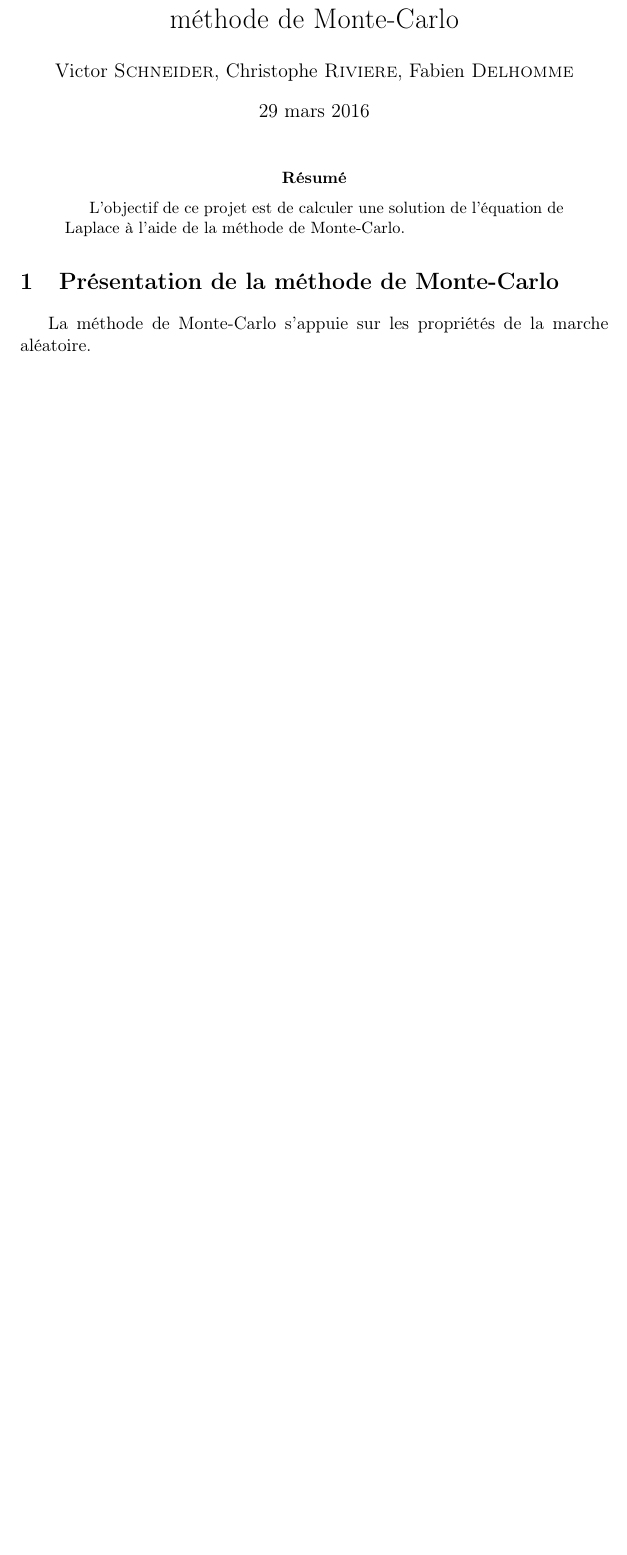
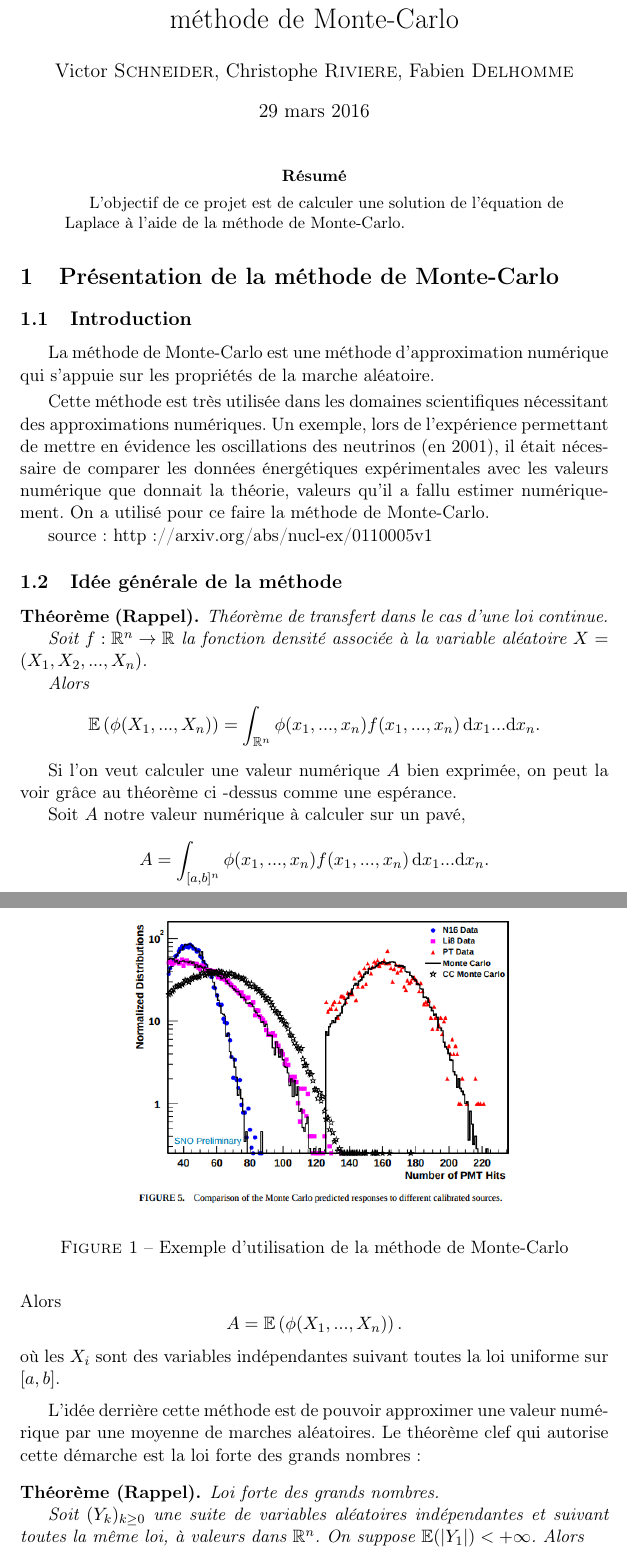
Before and after one commit to MathCoursOrg/ProjetScientifique, a LaTeX paper (presentation.tex): part of page 1 of 2 before the commit and two parts of pages 1 and 2 of 4 after it, the two joined at a grey line, cut so that both start at the same text, the shorter picture padded with empty space. Compiled offline with pdfLaTeX.

Commit message:
debut automatisation processus

```diff
--- a/presentation.tex
+++ b/presentation.tex
@@ -16,10 +25,64 @@
 %Fin de définition de commandes
 \maketitle
 \begin{abstract}
-	L'objectif de ce projet est de calculer une solution de l'équation de Laplace à l'aide de la méthode de Monte-Carlo.
+    L'objectif de ce projet est de calculer une solution de l'équation de Laplace à l'aide de la
+    méthode de Monte-Carlo.
 \end{abstract}
 
 
 \section{Présentation de la méthode de Monte-Carlo}
 
-La méthode de Monte-Carlo s'appuie sur les propriétés de la marche aléatoire.
+\subsection{Introduction}
+
+La méthode de Monte-Carlo est une méthode d'approximation numérique qui s'appuie sur les propriétés
+de la marche aléatoire.
+\smallbreak
+Cette méthode est très utilisée dans les domaines scientifiques nécessitant des approximations
+numériques. Un exemple, lors de l'expérience permettant de mettre en évidence les oscillations des
+neutrinos (en 2001), il était nécessaire de comparer les données énergétiques expérimentales avec
+les valeurs numérique que donnait la théorie, valeurs qu'il a fallu estimer numériquement. On a
+utilisé pour ce faire la méthode de Monte-Carlo.
+
+%TODO changer la taille:
+\begin{figure}
+    \centering \includegraphics[width=10cm]{exMC}
+    \caption{Exemple d'utilisation de la méthode de Monte-Carlo}
+\end{figure}
+
+source : http://arxiv.org/abs/nucl-ex/0110005v1 %TODO: mettre des liens dans les pdf
+
+\subsection{Idée générale de la méthode}
+
+\begin{theo}
+    Théorème de transfert dans le cas d'une loi continue.
+
+    Soit $f : \mathbb{R}^n \rightarrow \mathbb{R}$ la fonction densité associée à la variable
+    aléatoire $X = (X_1, X_2,...,X_n)$.
+
+    Alors\[
+        \mathbb{E} \left( \phi(X_1, ..., X_n) \right) =  \int_{\mathbb{R}^n} \phi(x_1,...,x_n)f(x_1,...,x_n) \, \mathrm{d}x_1...\mathrm{d}x_n.
+    \]
+\end{theo}
+
+Si l'on veut calculer une valeur numérique $A$ bien exprimée, on peut la voir grâce au théorème ci
+-dessus comme une espérance.
+
+Soit $A$ notre valeur numérique à calculer sur un pavé,
+\[
+  A = \int_{[a,b]^n} \phi(x_1,...,x_n)f(x_1,...,x_n) \, \mathrm{d}x_1...\mathrm{d}x_n.
+\]
+Alors
+\[
+  A = \mathbb{E} \left( \phi(X_1, ..., X_n) \right).
+\]
+où les $X_i$ sont des variables indépendantes suivant toutes la loi uniforme sur $[a,b]$.
+\medbreak
+ L'idée derrière cette méthode est de pouvoir approximer une valeur numérique par une moyenne de
+ marches aléatoires. Le théorème clef qui autorise cette démarche est la loi forte des grands
+ nombres :
+
+\begin{theo}
+     Loi forte des grands nombres.
+
+    Soit $(Y_k)_{k\ge 0}$ une suite de variables aléatoires indépendantes et suivant toutes la même
+    loi, à valeurs dans $\mathbb{R}^n$. On suppose $\mathbb{E}(|Y_1|) < +\infty $. Alors
```
Also changed, not shown: ResultatsConvergences/Convergence_K3_S5_N20.png (added), ResultatsConvergences/Convergence_K5_S50_N20.png (added), ResultatsConvergences/ImageK3S5N20.png (added), exMC.png (added), presentation.pdf, presentation.tex (43 more changed lines), 6 other files.
